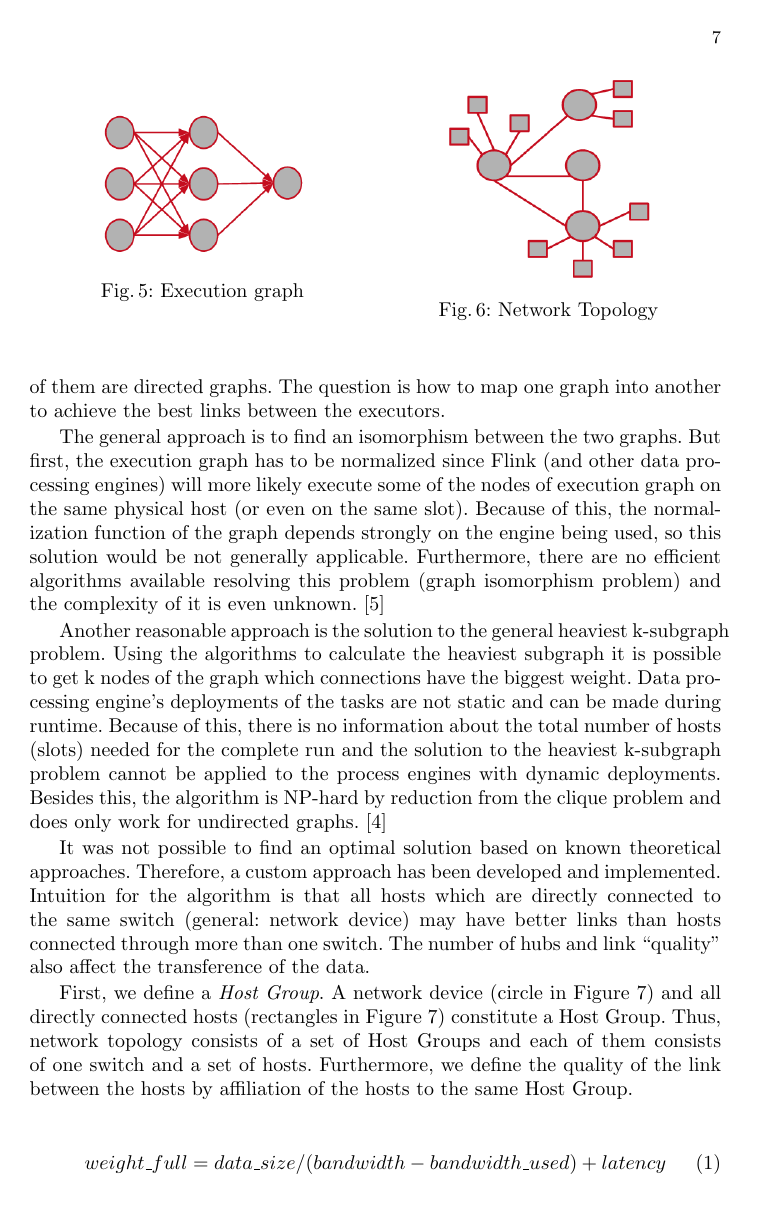
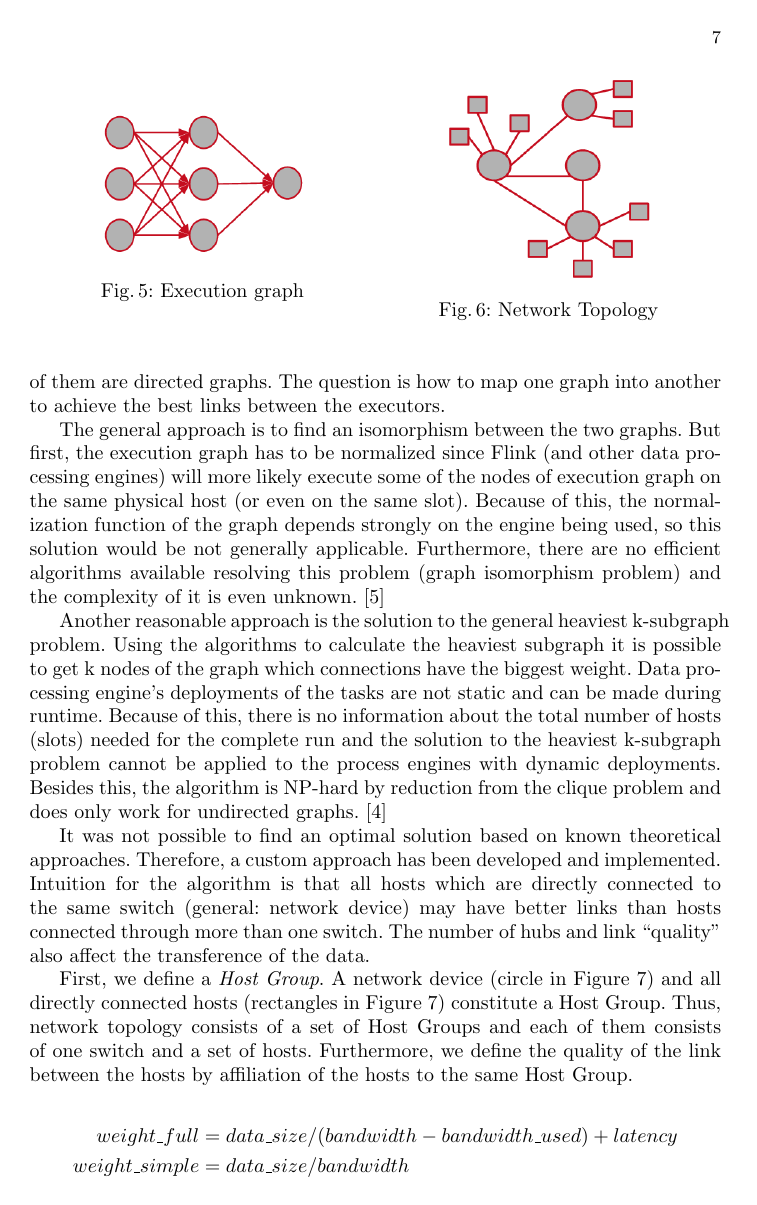
Before and after one commit to dos-group/vs.msc.ws14, a LaTeX paper (paper/llncs.tex, which reads paper/sections/implementation.tex): page 7 of 14. Compiled offline with pdfLaTeX.

Commit message:
multi-line equation

```diff
--- a/paper/llncs.tex
+++ b/paper/llncs.tex
@@ -7,6 +7,7 @@
 %
 \usepackage{makeidx}  % allows for indexgeneration
 \usepackage{graphicx}
+\usepackage{amsmath}
 \usepackage{caption}
 \usepackage{listings}
 \lstset{
--- a/paper/sections/implementation.tex
+++ b/paper/sections/implementation.tex
@@ -145,6 +145,9 @@ Thus, network topology consists of a set of Host Groups and each of them consist
 a set of hosts. Furthermore, we define the quality of the link between the hosts by affiliation of
 the hosts to the same Host Group.
 
-\begin{equation}
-    weight\_full = data\_size / (bandwidth - bandwidth\_used) + latency
-\end{equation}
+\begin{equation*}
+\begin{split}
+    weight\_full& = data\_size / (bandwidth - bandwidth\_used) + latency \\
+    weight\_simple& = data\_size / bandwidth
+\end{split}
+\end{equation*}
```
Also changed, not shown: paper/sections/implementation.tex (3 more changed lines).
